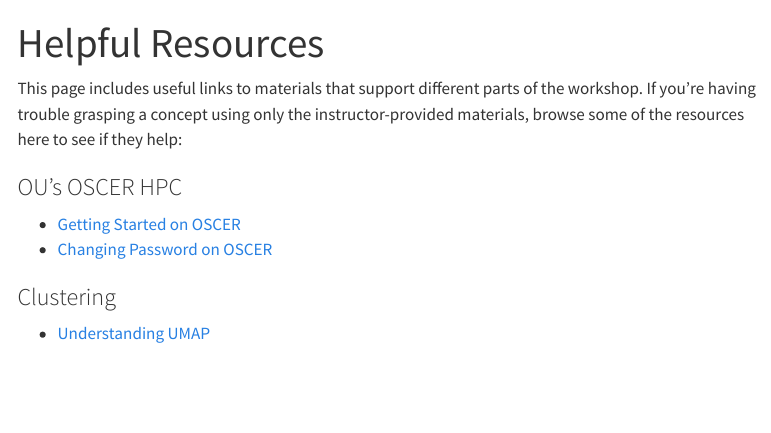
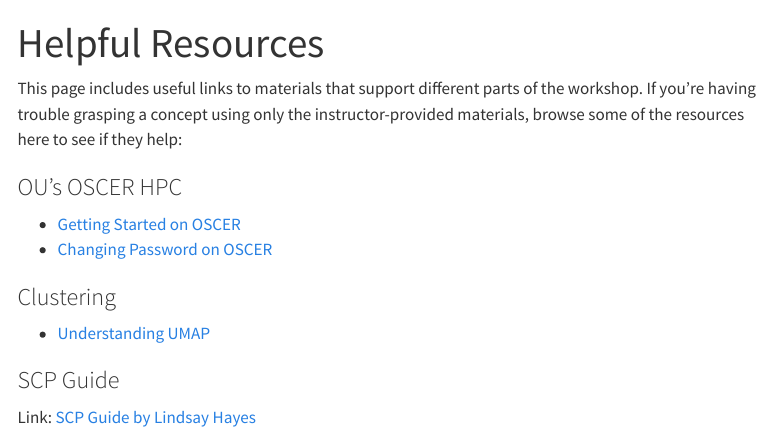
Before and after one commit to EleanaCab/scRNAseq-wshp, a Quarto document (supplemental-material/additional-links.qmd): the page in a window 1100 px wide, from its top. Rendered offline with R 4.5, knitr and Pandoc in place of Quarto, with nearby package versions; menus at the side of the page are left out.

Commit message:
scp guide

```diff
--- a/supplemental-material/additional-links.qmd
+++ b/supplemental-material/additional-links.qmd
@@ -13,3 +13,7 @@
 ### Clustering
 
 - [Understanding UMAP](https://pair-code.github.io/understanding-umap/){target="_blank"}
+
+### SCP Guide
+
+Link: [SCP Guide by Lindsay Hayes](https://docs.google.com/document/d/1H-Cyuw8w8XYw9QwuYV0vjfUaxsJTSppxzt8oIoJfgMo/edit?usp=sharing){target="_blank"}
```
Also changed, not shown: docs/search.json, 1 other file.
